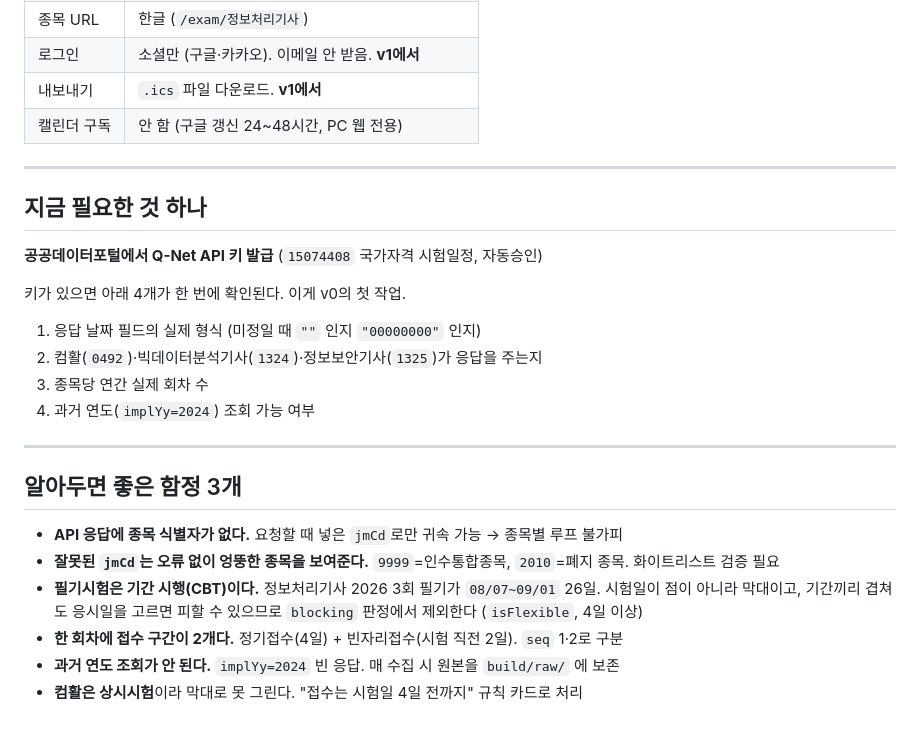
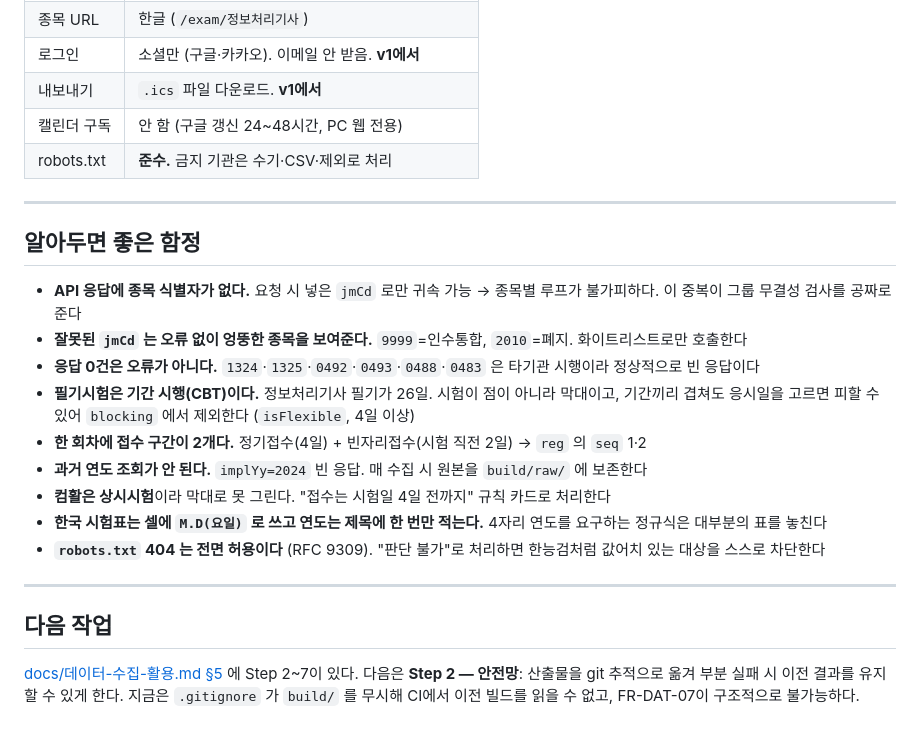
Before and after one commit to kwoooj/exammoa, a Markdown page: README.md, the part around one of its changes. Drawn GitHub-style.

```diff
--- a/README.md
+++ b/README.md
@@ -55,27 +85,24 @@ data/
 | 로그인 | 소셜만 (구글·카카오). 이메일 안 받음. **v1에서** |
 | 내보내기 | `.ics` 파일 다운로드. **v1에서** |
 | 캘린더 구독 | 안 함 (구글 갱신 24~48시간, PC 웹 전용) |
+| robots.txt | **준수.** 금지 기관은 수기·CSV·제외로 처리 |
 
 ---
 
-## 지금 필요한 것 하나
+## 알아두면 좋은 함정
 
-**공공데이터포털에서 Q-Net API 키 발급** (`15074408` 국가자격 시험일정, 자동승인)
-
-키가 있으면 아래 4개가 한 번에 확인된다. 이게 v0의 첫 작업.
-
-1. 응답 날짜 필드의 실제 형식 (미정일 때 `""` 인지 `"00000000"` 인지)
-2. 컴활(`0492`)·빅데이터분석기사(`1324`)·정보보안기사(`1325`)가 응답을 주는지
-3. 종목당 연간 실제 회차 수
-4. 과거 연도(`implYy=2024`) 조회 가능 여부
+- **API 응답에 종목 식별자가 없다.** 요청 시 넣은 `jmCd` 로만 귀속 가능 → 종목별 루프가 불가피하다. 이 중복이 그룹 무결성 검사를 공짜로 준다
+- **잘못된 `jmCd` 는 오류 없이 엉뚱한 종목을 보여준다.** `9999`=인수통합, `2010`=폐지. 화이트리스트로만 호출한다
+- **응답 0건은 오류가 아니다.** `1324`·`1325`·`0492`·`0493`·`0488`·`0483` 은 타기관 시행이라 정상적으로 빈 응답이다
+- **필기시험은 기간 시행(CBT)이다.** 정보처리기사 필기가 26일. 시험이 점이 아니라 막대이고, 기간끼리 겹쳐도 응시일을 고르면 피할 수 있어 `blocking` 에서 제외한다 (`isFlexible`, 4일 이상)
+- **한 회차에 접수 구간이 2개다.** 정기접수(4일) + 빈자리접수(시험 직전 2일) → `reg` 의 `seq` 1·2
+- **과거 연도 조회가 안 된다.** `implYy=2024` 빈 응답. 매 수집 시 원본을 `build/raw/` 에 보존한다
+- **컴활은 상시시험**이라 막대로 못 그린다. "접수는 시험일 4일 전까지" 규칙 카드로 처리한다
+- **한국 시험표는 셀에 `M.D(요일)` 로 쓰고 연도는 제목에 한 번만 적는다.** 4자리 연도를 요구하는 정규식은 대부분의 표를 놓친다
+- **`robots.txt` 404 는 전면 허용이다** (RFC 9309). "판단 불가"로 처리하면 한능검처럼 값어치 있는 대상을 스스로 차단한다
 
 ---
 
-## 알아두면 좋은 함정 3개
+## 다음 작업
 
-- **API 응답에 종목 식별자가 없다.** 요청할 때 넣은 `jmCd`로만 귀속 가능 → 종목별 루프 불가피
-- **잘못된 `jmCd`는 오류 없이 엉뚱한 종목을 보여준다.** `9999`=인수통합종목, `2010`=폐지 종목. 화이트리스트 검증 필요
-- **필기시험은 기간 시행(CBT)이다.** 정보처리기사 2026 3회 필기가 `08/07~09/01` 26일. 시험일이 점이 아니라 막대이고, 기간끼리 겹쳐도 응시일을 고르면 피할 수 있으므로 `blocking` 판정에서 제외한다 (`isFlexible`, 4일 이상)
-- **한 회차에 접수 구간이 2개다.** 정기접수(4일) + 빈자리접수(시험 직전 2일). `seq` 1·2로 구분
-- **과거 연도 조회가 안 된다.** `implYy=2024` 빈 응답. 매 수집 시 원본을 `build/raw/` 에 보존
-- **컴활은 상시시험**이라 막대로 못 그린다. "접수는 시험일 4일 전까지" 규칙 카드로 처리
+[docs/데이터-수집-활용.md §5](docs/데이터-수집-활용.md) 에 Step 2~7이 있다. 다음은 **Step 2 — 안전망**: 산출물을 git 추적으로 옮겨 부분 실패 시 이전 결과를 유지할 수 있게 한다. 지금은 `.gitignore` 가 `build/` 를 무시해 CI에서 이전 빌드를 읽을 수 없고, FR-DAT-07이 구조적으로 불가능하다.
```
Also changed, not shown: other parts of README.md (+52 -22 lines).
